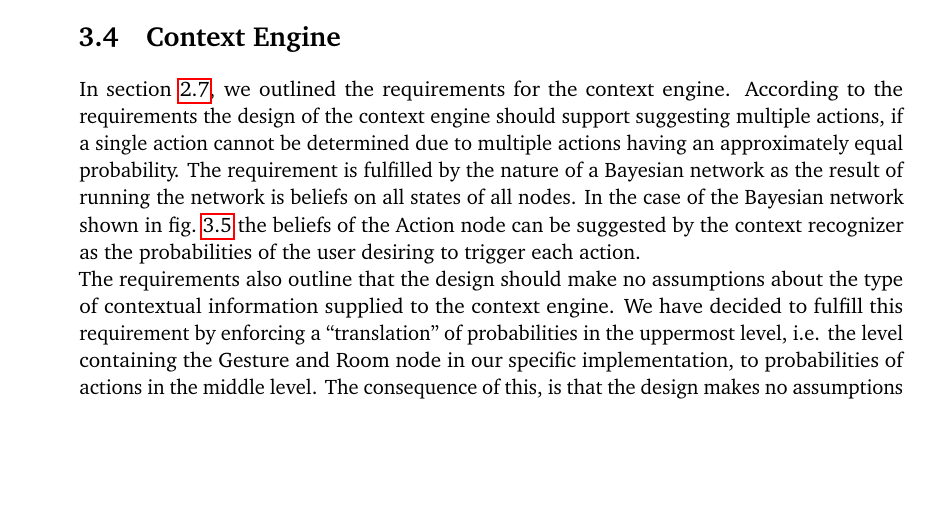
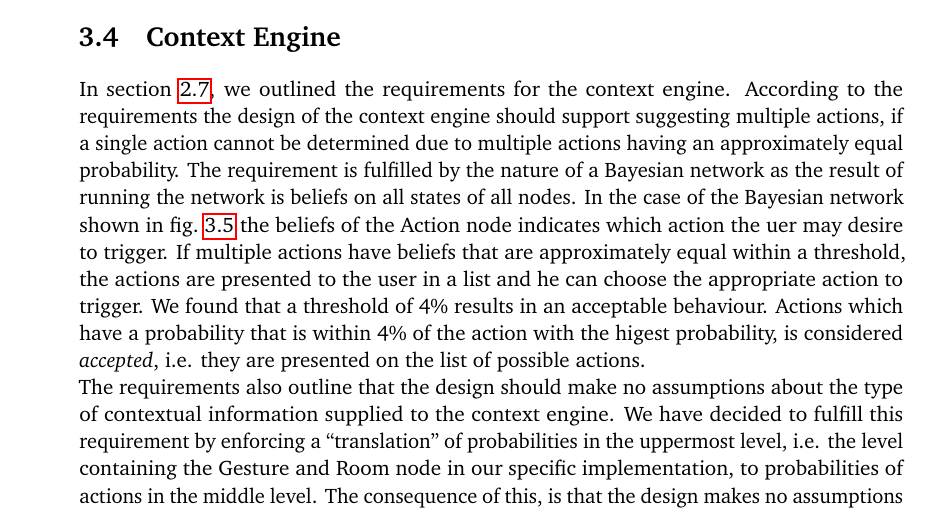
Before and after one commit to simonbs/speciale, a LaTeX thesis (master.tex, which reads content/design/context-engine.tex): part of page 49 of 69, cut so that both start at the same text, the shorter picture padded with empty space. Compiled offline with pdfLaTeX; a LaTeX package or settings file that is missing is left out.

Commit message:
Adds note on probability threshold

```diff
--- a/content/design/context-engine.tex
+++ b/content/design/context-engine.tex
@@ -1,7 +1,8 @@
 \section{Context Engine}
 \label{sec:design:context-engine}
 
-In \cref{sec:analysis:context-engine}, we outlined the requirements for the context engine. According to the requirements the design of the context engine should support suggesting multiple actions, if a single action cannot be determined due to multiple actions having an approximately equal probability. The requirement is fulfilled by the nature of a Bayesian network as the result of running the network is beliefs on all states of all nodes. In the case of the Bayesian network shown in \cref{fig:design:bayesian-network:overview} the beliefs of the Action node can be suggested by the context recognizer as the probabilities of the user desiring to trigger each action.
+In \cref{sec:analysis:context-engine}, we outlined the requirements for the context engine. According to the requirements the design of the context engine should support suggesting multiple actions, if a single action cannot be determined due to multiple actions having an approximately equal probability. The requirement is fulfilled by the nature of a Bayesian network as the result of running the network is beliefs on all states of all nodes. In the case of the Bayesian network shown in \cref{fig:design:bayesian-network:overview} the beliefs of the Action node indicates which action the uer may desire to trigger.
+If multiple actions have beliefs that are approximately equal within a threshold, the actions are presented to the user in a list and he can choose the appropriate action to trigger. We found that a threshold of 4\% results in an acceptable behaviour. Actions which have a probability that is within 4\% of the action with the higest probability, is considered \emph{accepted}, i.e. they are presented on the list of possible actions.
 
 The requirements also outline that the design should make no assumptions about the type of contextual information supplied to the context engine. We have decided to fulfill this requirement by enforcing a ``translation'' of probabilities in the uppermost level, i.e. the level containing the Gesture and Room node in our specific implementation, to probabilities of actions in the middle level.
 The consequence of this, is that the design makes no assumptions about the type of information but it enforces a uniformity of the parents to the Action node.
```
